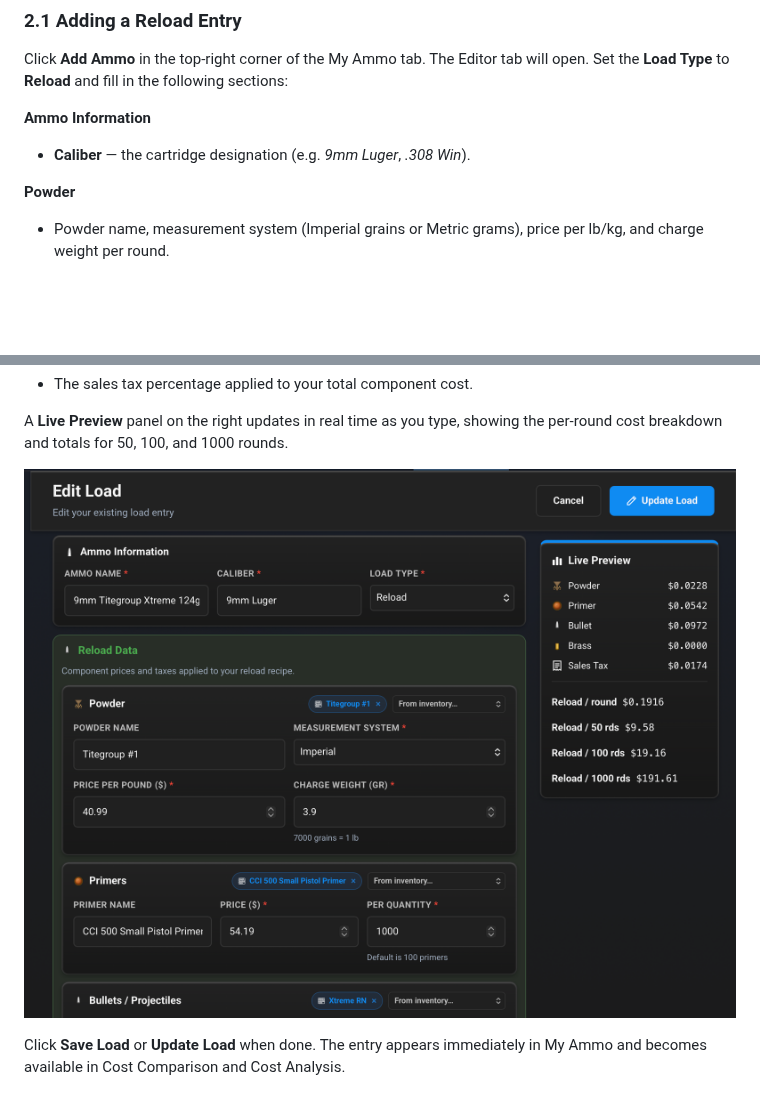
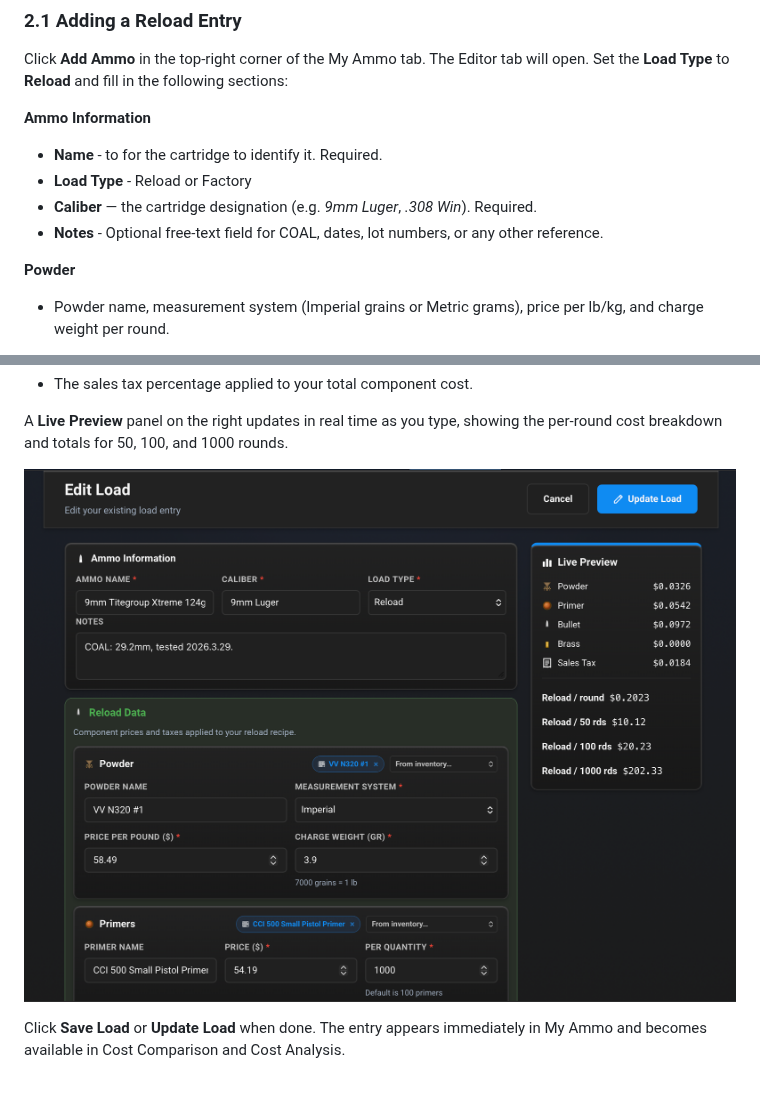
Before and after one commit to fmalpartida/reloading-cost-calculator, a Markdown page: README.md, 2 parts joined by grey strips. Rendered like a GitHub page; pictures changed too: images/load-editor.png; blank space fills up the shorter version.

```diff
--- a/README.md
+++ b/README.md
@@ -55,7 +57,10 @@ The **My Ammo** tab is where you build and maintain your ammunition library. Ent
 Click **Add Ammo** in the top-right corner of the My Ammo tab. The Editor tab will open. Set the **Load Type** to **Reload** and fill in the following sections:
 
 **Ammo Information**
-- **Caliber** — the cartridge designation (e.g. *9mm Luger*, *.308 Win*).
+- **Name** - to for the cartridge to identify it. Required.
+- **Load Type** - Reload or Factory
+- **Caliber** — the cartridge designation (e.g. *9mm Luger*, *.308 Win*). Required.
+- **Notes** - Optional free-text field for COAL, dates, lot numbers, or any other reference.
 
 **Powder**
 - Powder name, measurement system (Imperial grains or Metric grams), price per lb/kg, and charge weight per round.
```
Also changed, not shown: other parts of README.md (+60 -0 lines).
